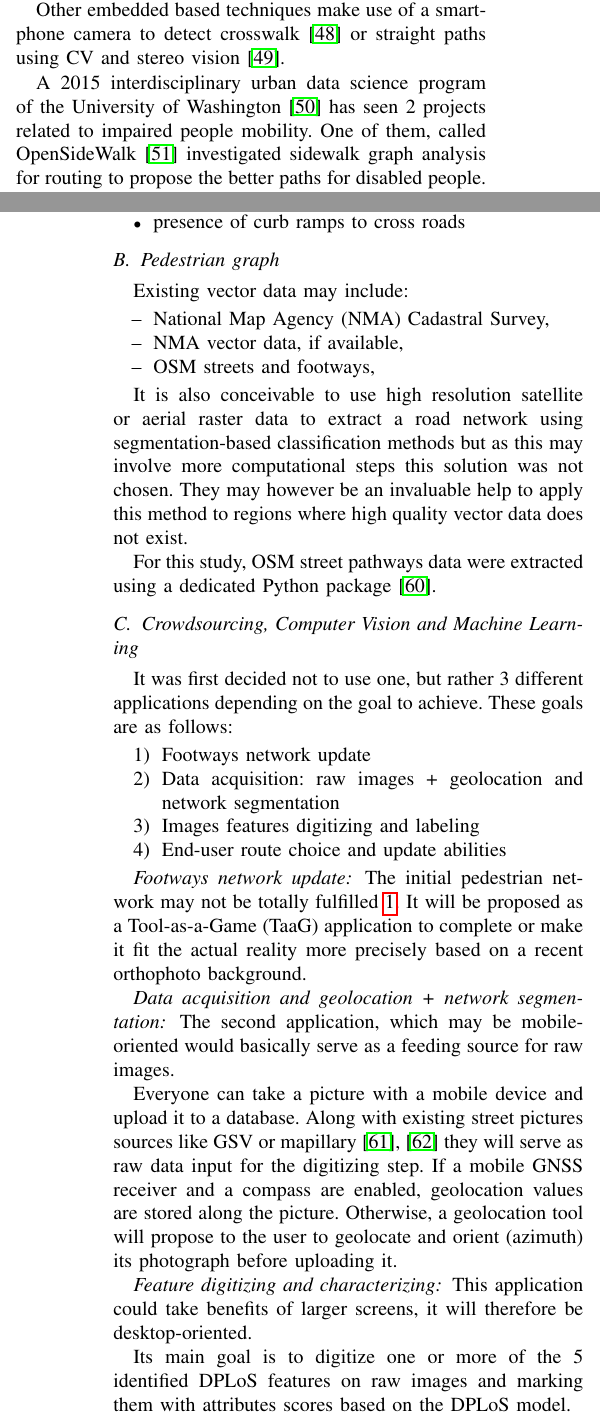
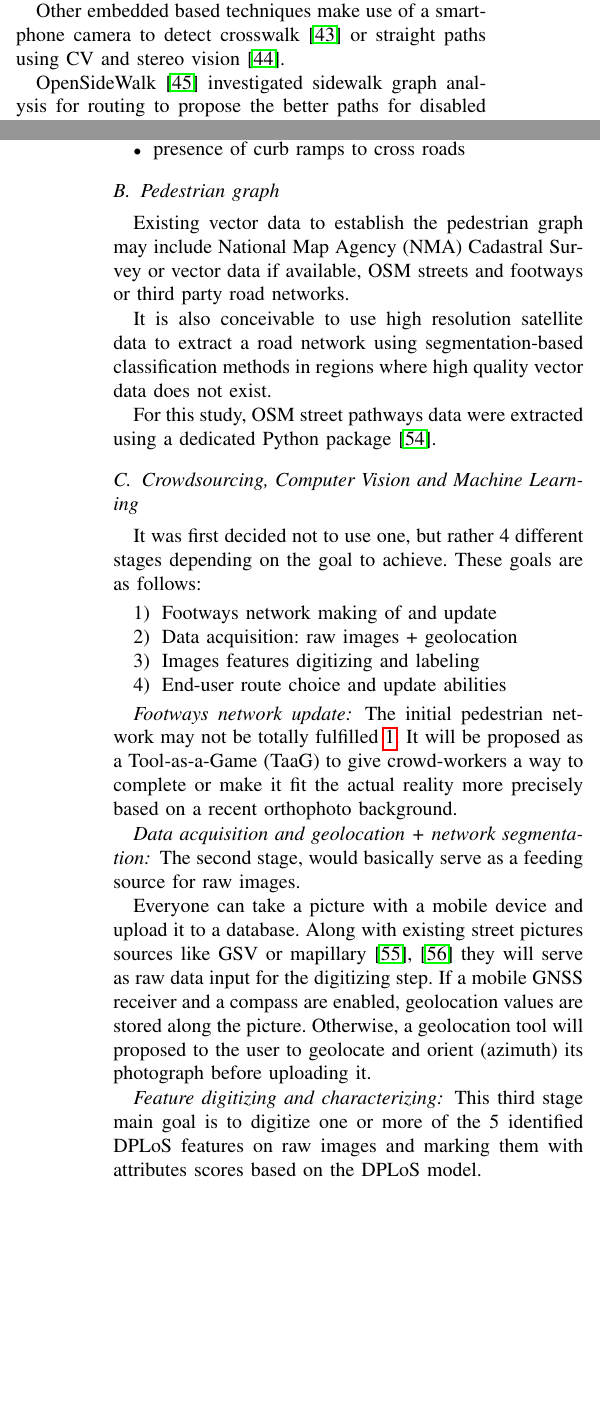
Before and after one commit to nicolas-heigvd/tex_ieee_crowdplos, a LaTeX paper (201804_CrowDPLoS_IEEE-conference-A4-LaTeX-format.tex): two parts of the columns of pages 2 and 3 of 5, joined at a grey line, cut so that both start at the same text, the shorter picture padded with empty space. Compiled offline with pdfLaTeX.

Commit message:
minor fixes

```diff
--- a/201804_CrowDPLoS_IEEE-conference-A4-LaTeX-format.tex
+++ b/201804_CrowDPLoS_IEEE-conference-A4-LaTeX-format.tex
@@ -278,7 +277,8 @@ But it's rather new that a PLoS has been specifically investigated for disabled
 
 Other embedded based techniques make use of a smart-phone camera to detect crosswalk \cite{ivanchenko_crosswatch:_2008} or straight paths using CV and stereo vision \cite{asad_smartphone_2012}.
 
-A 2015 interdisciplinary urban data science program of the University of Washington \cite{rokem_building_2015} has seen 2 projects related to impaired people mobility. One of them, called OpenSideWalk \cite{bolten_urban_2015} investigated sidewalk graph analysis for routing to propose the better paths for disabled people. This project is now proposing a schema to better and more finely represents sidewalks as separate footways from the drivable roads in OpenStreetMap (OSM).%\footnote{\url{https://www.opensidewalks.com/}} \cite{noauthor_opensidewalks_nodate}.
+%A 2015 interdisciplinary urban data science program of the University of Washington \cite{rokem_building_2015} has seen 2 projects related to impaired people mobility. One of them, called
+OpenSideWalk \cite{bolten_urban_2015} investigated sidewalk graph analysis for routing to propose the better paths for disabled people. This project is now proposing a schema to better and more finely represents sidewalks as separate footways from the drivable roads in OpenStreetMap (OSM).%\footnote{\url{https://www.opensidewalks.com/}} \cite{noauthor_opensidewalks_nodate}.
 
 Even the tourism industry may take some advantages of disabled accessibility researches \cite{israeli_preliminary_2002}.
 
@@ -332,17 +332,22 @@ The DPLoS established model retains the following features and value ranges:
 %################################################################################
 \subsection{Pedestrian graph}
 %################################################################################
-Existing vector data may include:
-\begin{itemize}\renewcommand\labelitemi{--}\setlength\itemsep{0.0em}
+Existing vector data to establish the pedestrian graph may include National Map Agency (NMA) Cadastral Survey or vector data if available, OSM streets and footways or third party road networks.
+
+\iffalse
+\begin{itemize}\setlength\itemsep{0.0em}
 \item National Map Agency (NMA) Cadastral Survey,
-\item NMA vector data, if available,
+\item NMA vector data, if available or
 %\item the Topographic Landscape Model (TLM) of the Federal Office of Topology, swisstopo,
-\item OSM streets and footways,
+\item OSM streets and footways
 %\item any third party road network.
 \end{itemize}
+\fi
 
-It is also conceivable to use high resolution satellite or aerial raster data to extract a road network using segmentation-based classification methods but as this may involve more computational steps this solution was not chosen.
-They may however be an invaluable help to apply this method to regions where high quality vector data does not exist.
+It is also conceivable to use high resolution satellite %or aerial raster
+data to extract a road network using segmentation-based classification methods
+% but as this may involve more computational steps this solution was not chosen. They may however be an invaluable help to apply this method to
+in regions where high quality vector data does not exist.
 
 For this study, OSM street pathways data were extracted using a dedicated Python package \cite{boeing_osmnx:_2017}.
 
@@ -352,10 +357,10 @@ For this study, OSM street pathways data were extracted using a dedicated Python
 %################################################################################
 %The development of an application, %even if located at later stage in the global process,
 %should be included as soon as possible.
-It was first decided not to use one, but rather 3 different applications depending on the goal to achieve. These goals are as follows:
+It was first decided not to use one, but rather 4 different stages depending on the goal to achieve. These goals are as follows:
 \begin{enumerate}\setlength\itemsep{0.0em}
-\item Footways network update
-\item Data acquisition: raw images + geolocation and network segmentation
+\item Footways network making of and update
+\item Data acquisition: raw images + geolocation % and network segmentation
 \item Images features digitizing and labeling %(on raw images)
 \item End-user route choice and update abilities
 \end{enumerate}
@@ -363,23 +368,24 @@ It was first decided not to use one, but rather 3 different applications dependi
 %#####################################
 \subsubsection*{Footways network update}
 %#####################################
-The initial pedestrian network may not be totally fulfilled \ref{pedestriangraph}. It will be proposed as a Tool-as-a-Game (TaaG) application to complete or make it fit the actual reality more precisely based on a recent orthophoto background. %This part may be desktop-oriented for a more comfortable data entry.
+The initial pedestrian network may not be totally fulfilled \ref{pedestriangraph}. It will be proposed as a Tool-as-a-Game (TaaG) to give crowd-workers a way to complete or make it fit the actual reality more precisely based on a recent orthophoto background. %This part may be desktop-oriented for a more comfortable data entry.
 
 
 %#####################################
 \subsubsection*{Data acquisition and geolocation + network segmentation}
 %#####################################
-The second application, which may be mobile-oriented would basically serve as a feeding source for raw images.
+The second stage, % which may be mobile-oriented
+would basically serve as a feeding source for raw images.
 
 Everyone can take a picture with a mobile device and upload it to a database. Along with existing street pictures sources like GSV or mapillary \cite{sweden_street-level_nodate,neuhold2017mapillary} %\footnote{\url{https://www.mapillary.com/}} \cite{sweden_street-level_nodate},
 they will serve as raw data input for the digitizing step.
-If a mobile GNSS receiver and a compass are enabled, geolocation values are stored along the picture. Otherwise, a geolocation tool will propose to the user to geolocate and orient (azimuth) its photograph before uploading it. %A minimal precision will be asked for.\\
+If a mobile GNSS receiver and a compass are enabled, geolocation values are stored along the picture. Otherwise, a geolocation tool will proposed to the user to geolocate and orient (azimuth) its photograph before uploading it. %A minimal precision will be asked for.\\
 
 
 
 %#####################################
 \subsubsection*{Feature digitizing and characterizing}
 %#####################################
-This application could take benefits of larger screens, it will therefore be desktop-oriented.
+This third stage % could take benefits of larger screens, it will therefore be desktop-oriented.
+main goal is to digitize one or more of the 5 identified DPLoS features on raw images and marking them with attributes scores based on the DPLoS model.
 
-Its main goal is to digitize one or more of the 5 identified DPLoS features on raw images and marking them with attributes scores based on the DPLoS model.
```
Also changed, not shown: 201804_CrowDPLoS_IEEE-conference-A4-LaTeX-format.bbl, 201804_CrowDPLoS_IEEE-conference-A4-LaTeX-format.pdf, 201804_CrowDPLoS_IEEE-conference-A4-LaTeX-format.tex (24 more changed lines), 4 other files.
